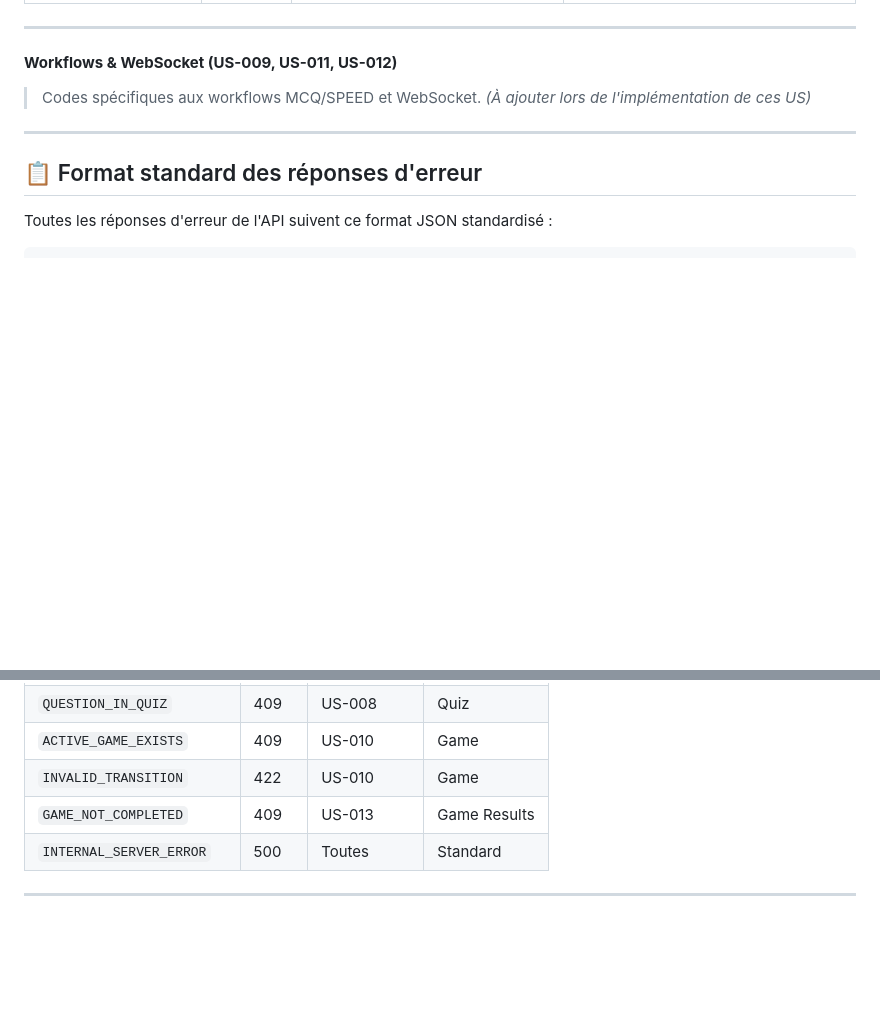
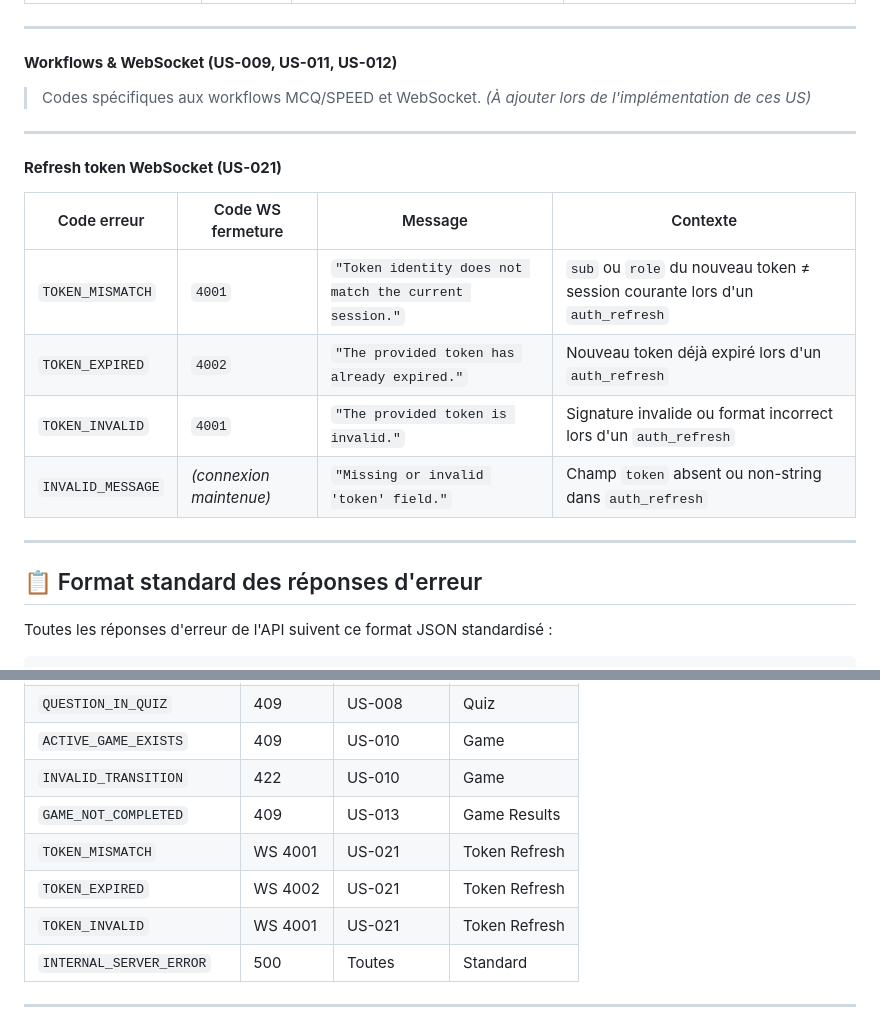
Before and after one commit to ODehel/quiz-buzzer-docs, a Markdown page: error-codes.md, 2 parts joined by grey strips. Rendered like a GitHub page; blank space fills up the shorter version.

Commit message:
docs(US-021): add WebSocket token refresh error codes to catalogue
Add TOKEN_MISMATCH, TOKEN_EXPIRED, TOKEN_INVALID, and INVALID_MESSAGE
error codes for the auth_refresh WebSocket message (US-021).

https://claude.ai/code/session_016uaW94NEu3VEai5JoATyRk

```diff
--- a/error-codes.md
+++ b/error-codes.md
@@ -94,6 +94,17 @@ Codes communs à **toutes les US**, appliquées globalement par le serveur :
 
 > Codes spécifiques aux workflows MCQ/SPEED et WebSocket.
 > _(À ajouter lors de l'implémentation de ces US)_
+
+---
+
+#### **Refresh token WebSocket (US-021)**
+
+| Code erreur | Code WS fermeture | Message | Contexte |
+|---|---|---|---|
+| `TOKEN_MISMATCH` | `4001` | `"Token identity does not match the current session."` | `sub` ou `role` du nouveau token ≠ session courante lors d'un `auth_refresh` |
+| `TOKEN_EXPIRED` | `4002` | `"The provided token has already expired."` | Nouveau token déjà expiré lors d'un `auth_refresh` |
+| `TOKEN_INVALID` | `4001` | `"The provided token is invalid."` | Signature invalide ou format incorrect lors d'un `auth_refresh` |
+| `INVALID_MESSAGE` | _(connexion maintenue)_ | `"Missing or invalid 'token' field."` | Champ `token` absent ou non-string dans `auth_refresh` |
 
 ---
 
@@ -236,6 +247,9 @@ Pour une vue d'ensemble rapide, voici tous les codes documentés :
 | `ACTIVE_GAME_EXISTS` | 409 | US-010 | Game |
 | `INVALID_TRANSITION` | 422 | US-010 | Game |
 | `GAME_NOT_COMPLETED` | 409 | US-013 | Game Results |
+| `TOKEN_MISMATCH` | WS 4001 | US-021 | Token Refresh |
+| `TOKEN_EXPIRED` | WS 4002 | US-021 | Token Refresh |
+| `TOKEN_INVALID` | WS 4001 | US-021 | Token Refresh |
 | `INTERNAL_SERVER_ERROR` | 500 | Toutes | Standard |
 
 ---
```
